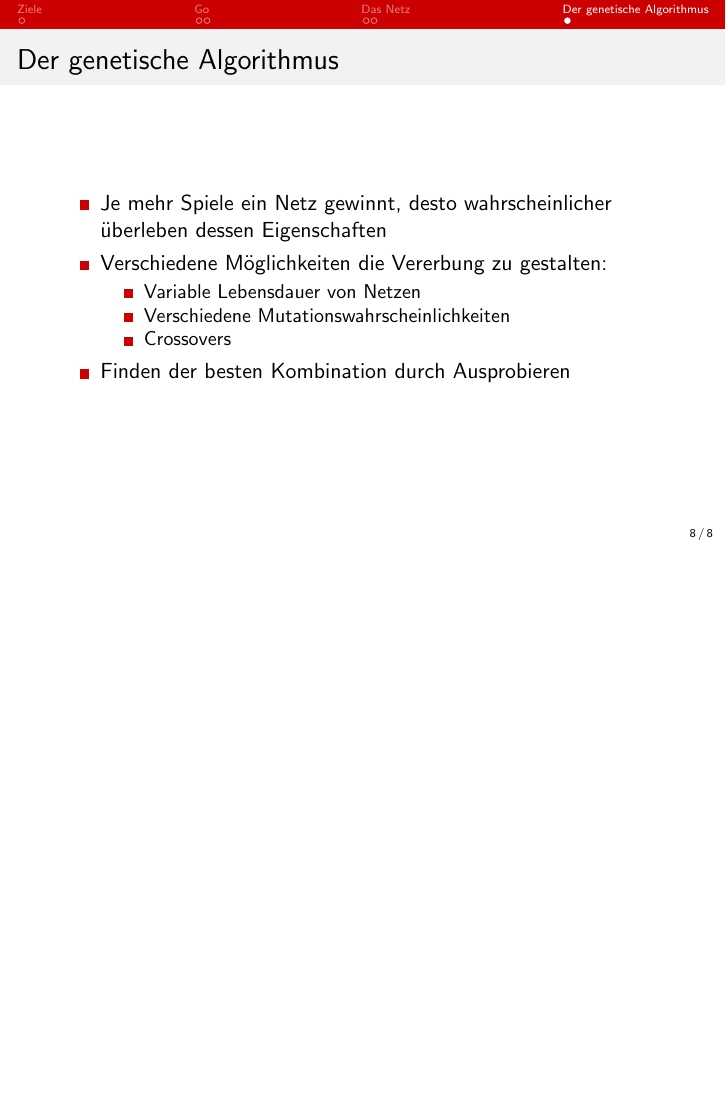
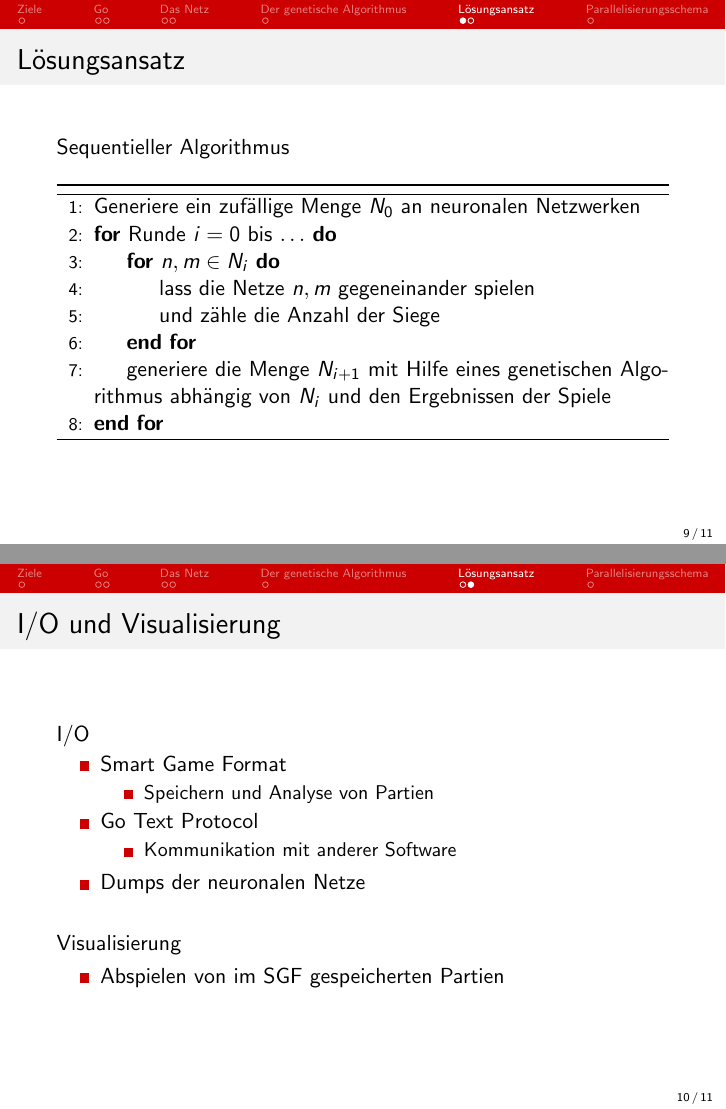
Before and after one commit to lenerd/papo-project, LaTeX slides (concept/presentation/seminarvortrag.tex): page 8 of 8 before the commit and pages 9 and 10 of 11 after it, the two joined at a grey line, the shorter picture padded with empty space. Compiled offline with pdfLaTeX.

Commit message:
presentation: lösungsansatz und parallelisierungsschema

```diff
--- a/concept/presentation/seminarvortrag.tex
+++ b/concept/presentation/seminarvortrag.tex
@@ -4,8 +4,11 @@
 
 \usepackage[utf8]{inputenc}
 %\usepackage{units}
+\usepackage{algorithm}
+\usepackage{algpseudocode}
 
-\title{NeuGenGo \\ Kann ein neuronales Netz besser Go spielen als wir?}
+\title{NeuGenGo}
+\subtitle{Kann unser neuronales Netz besser Go spielen als wir?}
 \author{Lennart Braun, Armin Schaare, Theresa Eimer}
 \institute{Praktikum Parallele Programmierung \\Fachbereich Informatik\\Universität Hamburg}
 \date{03.06.2015}
@@ -132,3 +135,49 @@
 
 %\section{Zeitplan}
 
+\section{Lösungsansatz}
+\begin{frame}
+    \frametitle{Lösungsansatz}
+
+    Sequentieller Algorithmus
+    \begin{algorithm}[H]
+        \begin{algorithmic}[1]
+            \State Generiere ein zufällige Menge $N_0$ an neuronalen Netzwerken
+            \For {Runde $i = 0$ bis $\ldots$}
+                \For {$n, m \in N_i$}
+                    \State lass die Netze $n, m$ gegeneinander spielen
+                    \State und zähle die Anzahl der Siege
+                \EndFor
+                \State generiere die Menge $N_{i+1}$ mit Hilfe eines genetischen
+                Algorithmus abhängig von $N_i$ und den Ergebnissen der Spiele
+            \EndFor
+        \end{algorithmic}
+    \end{algorithm}
+\end{frame}
+\begin{frame}
+    \frametitle{I/O und Visualisierung}
+
+    I/O
+    \begin{itemize}
+        \item Smart Game Format
+            \begin{itemize}
+                \item Speichern und Analyse von Partien
+            \end{itemize}
+        \item Go Text Protocol
+            \begin{itemize}
+                \item Kommunikation mit anderer Software
+            \end{itemize}
+        \item Dumps der neuronalen Netze
+    \end{itemize}
+
+    \hfill \\
+    Visualisierung
+    \begin{itemize}
+        \item Abspielen von im SGF gespeicherten Partien
+    \end{itemize}
+
+\end{frame}
+
+\section{Parallelisierungsschema}
+\begin{frame}
+    \frametitle{Parallelisierungsschema}
```
Also changed, not shown: concept/presentation/seminarvortrag.tex (15 more changed lines).
